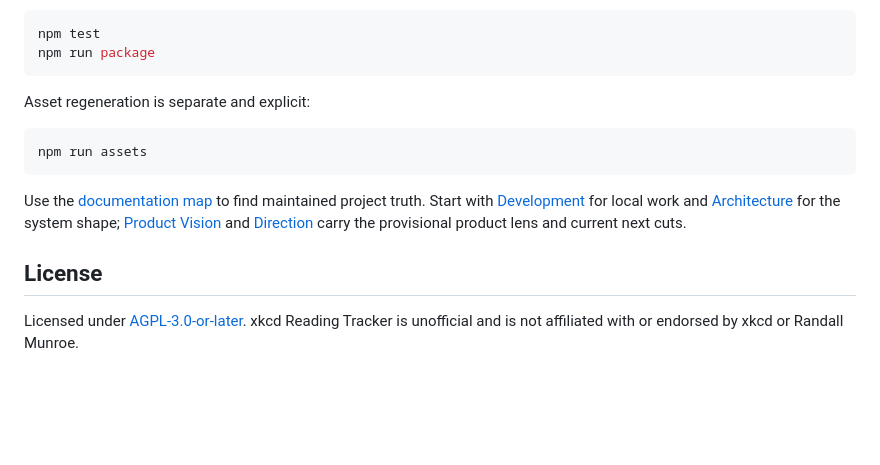
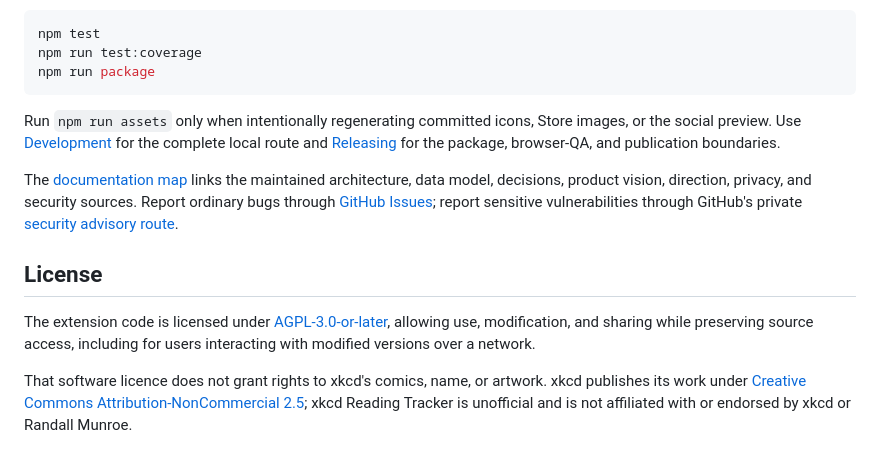
Before and after one commit to Wolfsblvt/xkcd-reading-tracker, a Markdown page: README.md, the part around one of its changes. GitHub-like rendering; blank space fills up the shorter version.

````diff
--- a/README.md
+++ b/README.md
@@ -83,17 +121,16 @@ Node.js 22 or newer is used for repository checks and packaging; the extension i
 
 ```powershell
 npm test
+npm run test:coverage
 npm run package
 ```
 
-Asset regeneration is separate and explicit:
+Run `npm run assets` only when intentionally regenerating committed icons, Store images, or the social preview. Use [Development](docs/DEVELOPMENT.md) for the complete local route and [Releasing](docs/RELEASING.md) for the package, browser-QA, and publication boundaries.
 
-```powershell
-npm run assets
-```
-
-Use the [documentation map](docs/README.md) to find maintained project truth. Start with [Development](docs/DEVELOPMENT.md) for local work and [Architecture](docs/ARCHITECTURE.md) for the system shape; [Product Vision](docs/VISION.md) and [Direction](docs/DIRECTION.md) carry the provisional product lens and current next cuts.
+The [documentation map](docs/README.md) links the maintained architecture, data model, decisions, product vision, direction, privacy, and security sources. Report ordinary bugs through [GitHub Issues](https://github.com/Wolfsblvt/xkcd-reading-tracker/issues); report sensitive vulnerabilities through GitHub's private [security advisory route](https://github.com/Wolfsblvt/xkcd-reading-tracker/security/advisories/new).
 
 ## License
 
-Licensed under [AGPL-3.0-or-later](LICENSE). xkcd Reading Tracker is unofficial and is not affiliated with or endorsed by xkcd or Randall Munroe.
+The extension code is licensed under [AGPL-3.0-or-later](LICENSE), allowing use, modification, and sharing while preserving source access, including for users interacting with modified versions over a network.
+
+That software licence does not grant rights to xkcd's comics, name, or artwork. xkcd publishes its work under [Creative Commons Attribution-NonCommercial 2.5](https://xkcd.com/license.html); xkcd Reading Tracker is unofficial and is not affiliated with or endorsed by xkcd or Randall Munroe.
````
Also changed, not shown: other parts of README.md (+71 -33 lines).
